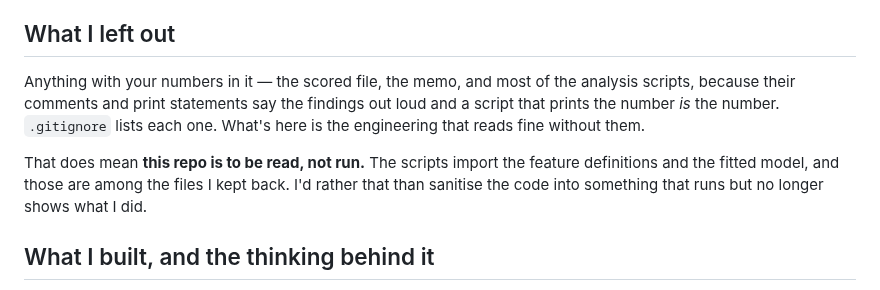
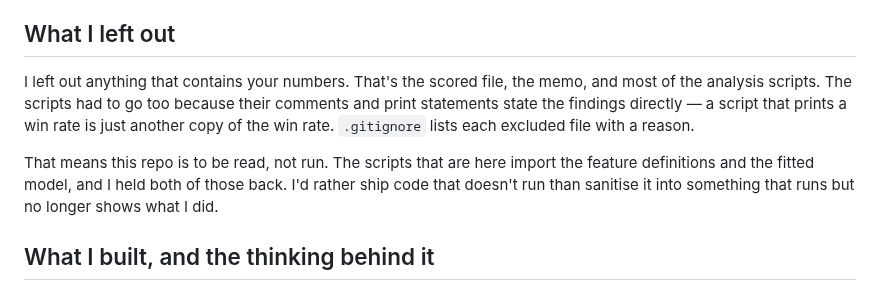
Before and after one commit to AviBenmayor/abenmayor, a Markdown page: hearth/README.md, the part around the change. GitHub-like rendering.

Commit message:
README: plain sentences in the exclusions section
Co-Authored-By: Claude Opus 5 (1M context) <noreply@anthropic.com>
Claude-Session: https://claude.ai/code/session_01QMLsFpHKxjR2thAPNo77PS

```diff
--- a/hearth/README.md
+++ b/hearth/README.md
@@ -6,14 +6,14 @@ I made the calls I did.
 
 ## What I left out
 
-Anything with your numbers in it — the scored file, the memo, and most of the analysis
-scripts, because their comments and print statements say the findings out loud and a
-script that prints the number *is* the number. `.gitignore` lists each one. What's here is
-the engineering that reads fine without them.
+I left out anything that contains your numbers. That's the scored file, the memo, and most
+of the analysis scripts. The scripts had to go too because their comments and print
+statements state the findings directly — a script that prints a win rate is just another
+copy of the win rate. `.gitignore` lists each excluded file with a reason.
 
-That does mean **this repo is to be read, not run.** The scripts import the feature
-definitions and the fitted model, and those are among the files I kept back. I'd rather
-that than sanitise the code into something that runs but no longer shows what I did.
+That means this repo is to be read, not run. The scripts that are here import the feature
+definitions and the fitted model, and I held both of those back. I'd rather ship code that
+doesn't run than sanitise it into something that runs but no longer shows what I did.
 
 ## What I built, and the thinking behind it
 
```
